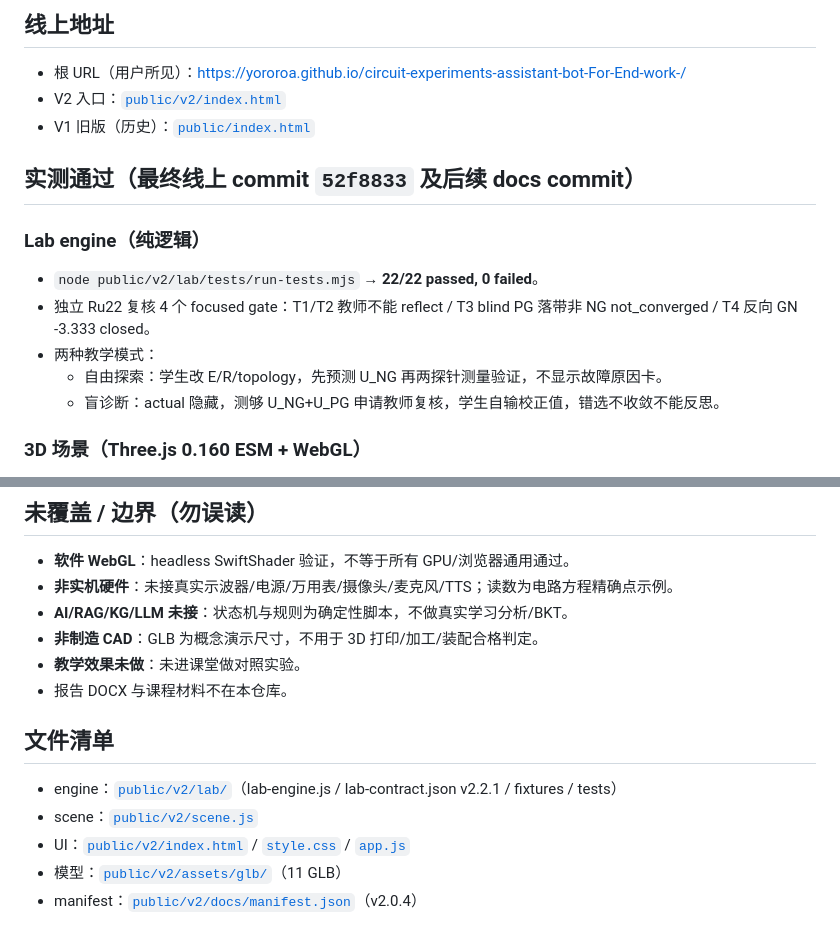
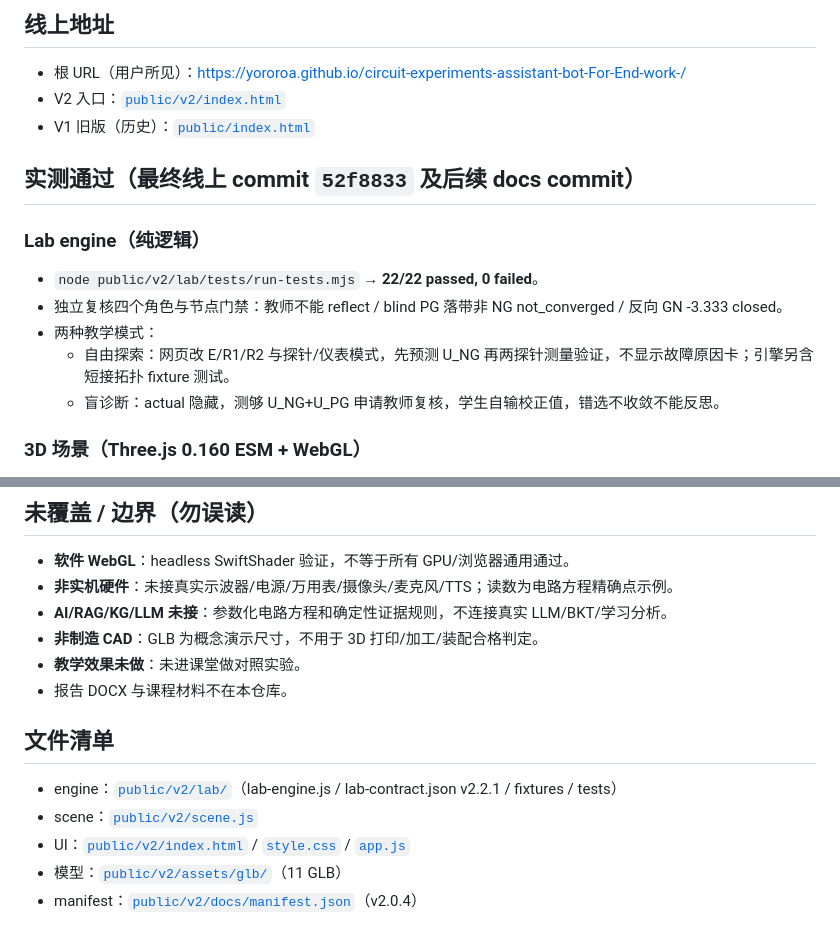
Before and after one commit to yororoA/circuit-experiments-assistant-bot-For-End-work-, a Markdown page: docs/v2-validation-summary.md, 2 parts joined by grey strips. Rendered like a GitHub page.

```diff
--- a/docs/v2-validation-summary.md
+++ b/docs/v2-validation-summary.md
@@ -12,9 +12,9 @@
 
 ### Lab engine（纯逻辑）
 - `node public/v2/lab/tests/run-tests.mjs` → **22/22 passed, 0 failed**。
-- 独立 Ru22 复核 4 个 focused gate：T1/T2 教师不能 reflect / T3 blind PG 落带非 NG not_converged / T4 反向 GN -3.333 closed。
+- 独立复核四个角色与节点门禁：教师不能 reflect / blind PG 落带非 NG not_converged / 反向 GN -3.333 closed。
 - 两种教学模式：
-  - 自由探索：学生改 E/R/topology，先预测 U_NG 再两探针测量验证，不显示故障原因卡。
+  - 自由探索：网页改 E/R1/R2 与探针/仪表模式，先预测 U_NG 再两探针测量验证，不显示故障原因卡；引擎另含短接拓扑 fixture 测试。
   - 盲诊断：actual 隐藏，测够 U_NG+U_PG 申请教师复核，学生自输校正值，错选不收敛不能反思。
 
 ### 3D 场景（Three.js 0.160 ESM + WebGL）
@@ -36,7 +36,7 @@
 
 - **软件 WebGL**：headless SwiftShader 验证，不等于所有 GPU/浏览器通用通过。
 - **非实机硬件**：未接真实示波器/电源/万用表/摄像头/麦克风/TTS；读数为电路方程精确点示例。
-- **AI/RAG/KG/LLM 未接**：状态机与规则为确定性脚本，不做真实学习分析/BKT。
+- **AI/RAG/KG/LLM 未接**：参数化电路方程和确定性证据规则，不连接真实 LLM/BKT/学习分析。
 - **非制造 CAD**：GLB 为概念演示尺寸，不用于 3D 打印/加工/装配合格判定。
 - **教学效果未做**：未进课堂做对照实验。
 - 报告 DOCX 与课程材料不在本仓库。
```
Also changed, not shown: other parts of docs/v2-validation-summary.md (+7 -7 lines).
